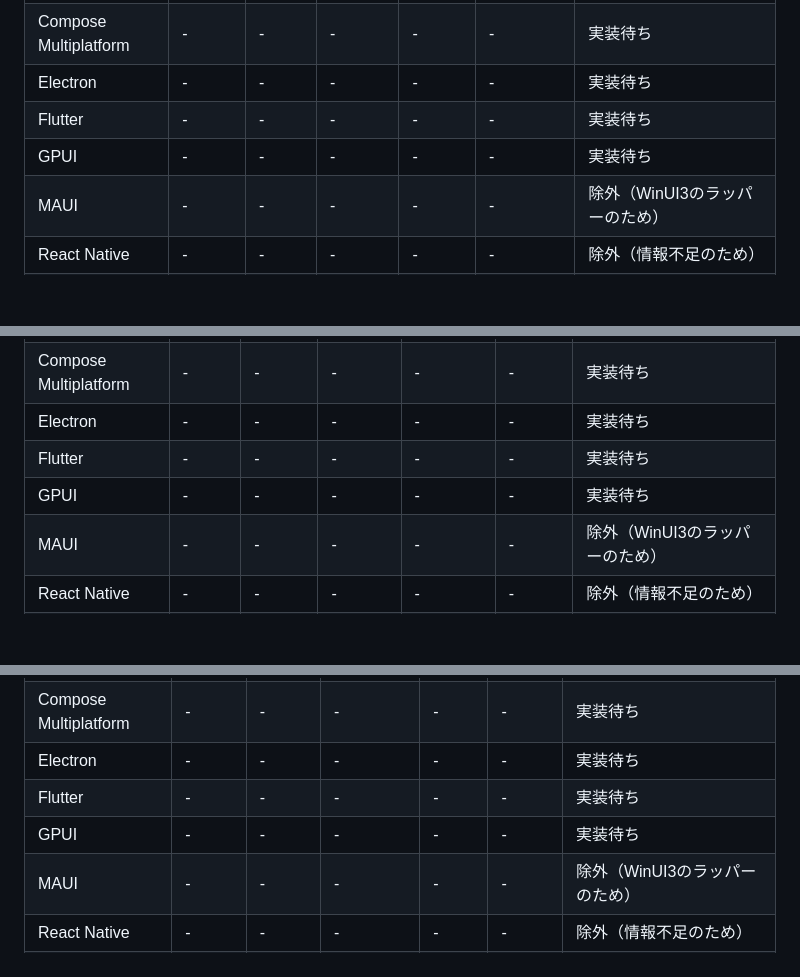
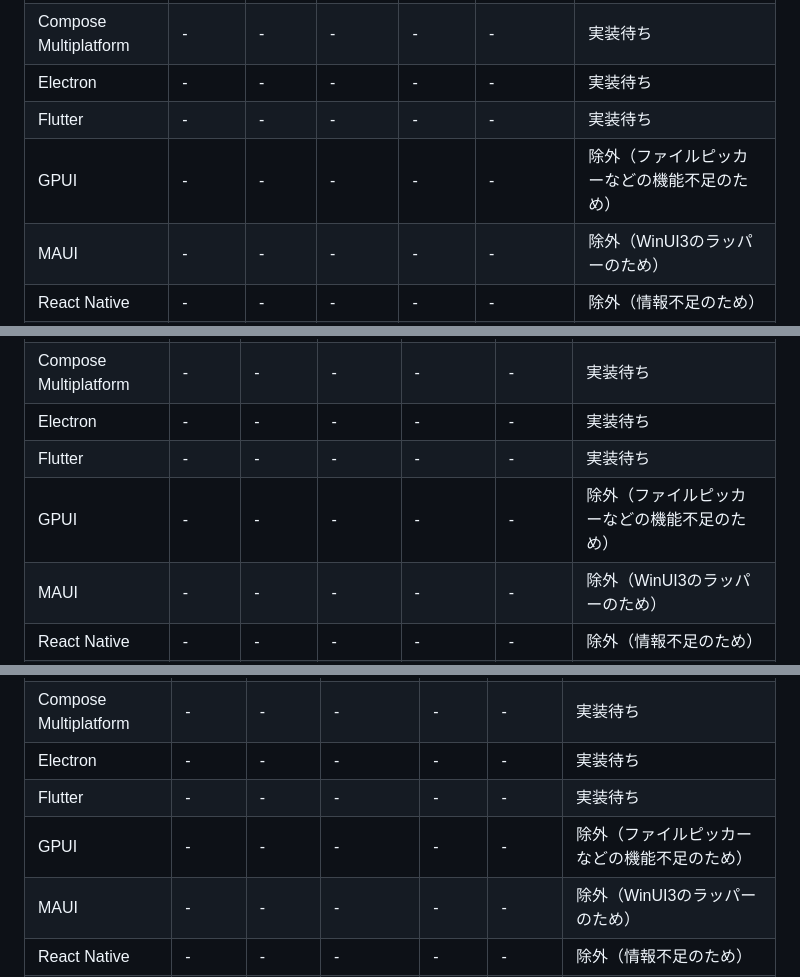
Before and after one commit to YUKIKEDA/DesktopAppComparison, a Markdown page: README.md, 3 parts joined by grey strips. Rendered like a GitHub page; blank space fills up the shorter version.

```diff
--- a/README.md
+++ b/README.md
@@ -337,7 +345,7 @@ MAUIは比較対象から除外しています。理由は以下の通りです
 | Compose Multiplatform | - | - | - | - | - | 実装待ち |
 | Electron | - | - | - | - | - | 実装待ち |
 | Flutter | - | - | - | - | - | 実装待ち |
-| GPUI | - | - | - | - | - | 実装待ち |
+| GPUI | - | - | - | - | - | 除外（ファイルピッカーなどの機能不足のため） |
 | MAUI | - | - | - | - | - | 除外（WinUI3のラッパーのため） |
 | React Native | - | - | - | - | - | 除外（情報不足のため） |
 | Tauri | - | - | - | - | - | 実装待ち |
@@ -356,7 +364,7 @@ MAUIは比較対象から除外しています。理由は以下の通りです
 | Compose Multiplatform | - | - | - | - | - | 実装待ち |
 | Electron | - | - | - | - | - | 実装待ち |
 | Flutter | - | - | - | - | - | 実装待ち |
-| GPUI | - | - | - | - | - | 実装待ち |
+| GPUI | - | - | - | - | - | 除外（ファイルピッカーなどの機能不足のため） |
 | MAUI | - | - | - | - | - | 除外（WinUI3のラッパーのため） |
 | React Native | - | - | - | - | - | 除外（情報不足のため） |
 | Tauri | - | - | - | - | - | 実装待ち |
@@ -375,7 +383,7 @@ MAUIは比較対象から除外しています。理由は以下の通りです
 | Compose Multiplatform | - | - | - | - | - | 実装待ち |
 | Electron | - | - | - | - | - | 実装待ち |
 | Flutter | - | - | - | - | - | 実装待ち |
-| GPUI | - | - | - | - | - | 実装待ち |
+| GPUI | - | - | - | - | - | 除外（ファイルピッカーなどの機能不足のため） |
 | MAUI | - | - | - | - | - | 除外（WinUI3のラッパーのため） |
 | React Native | - | - | - | - | - | 除外（情報不足のため） |
 | Tauri | - | - | - | - | - | 実装待ち |
```
Also changed, not shown: other parts of README.md (+10 -2 lines).
